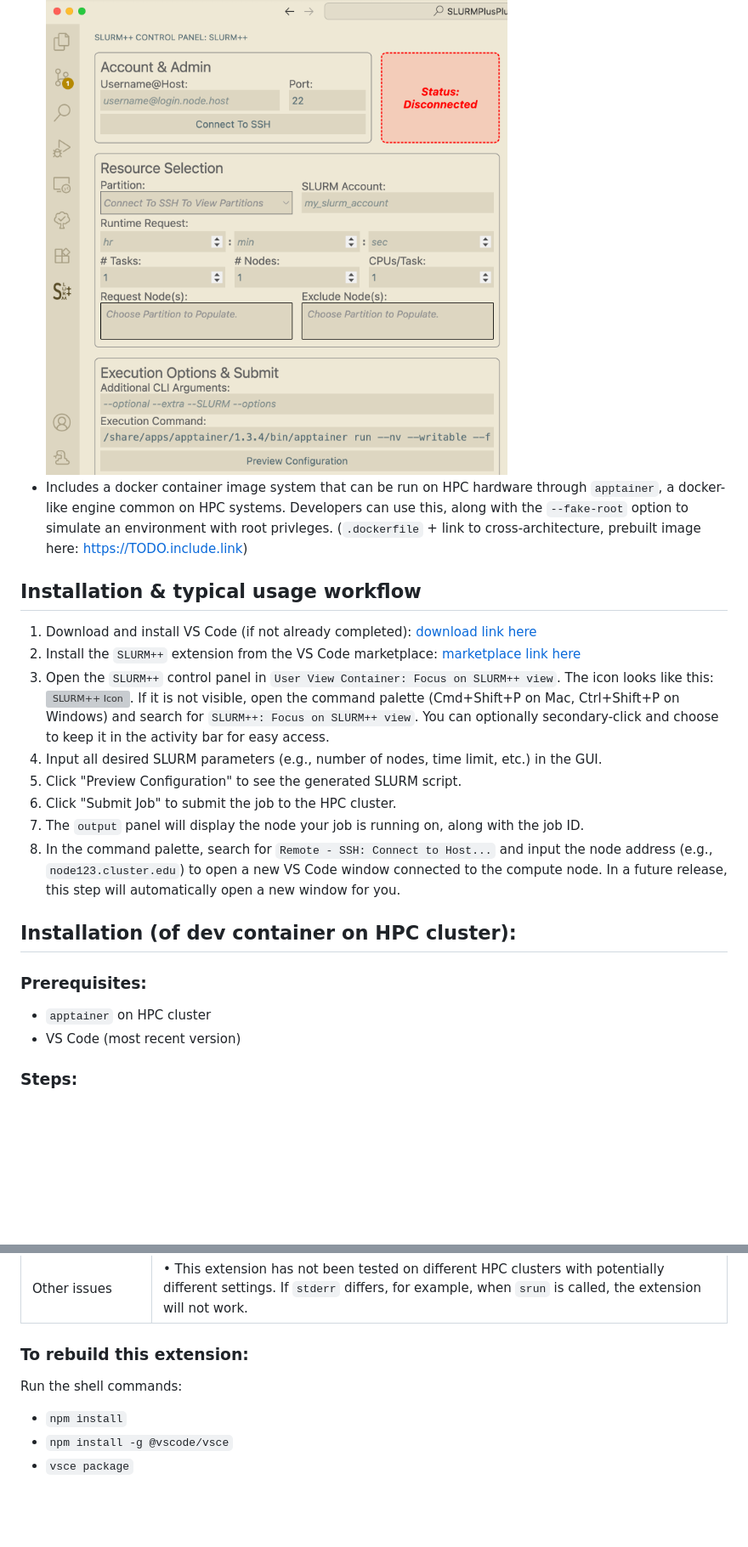
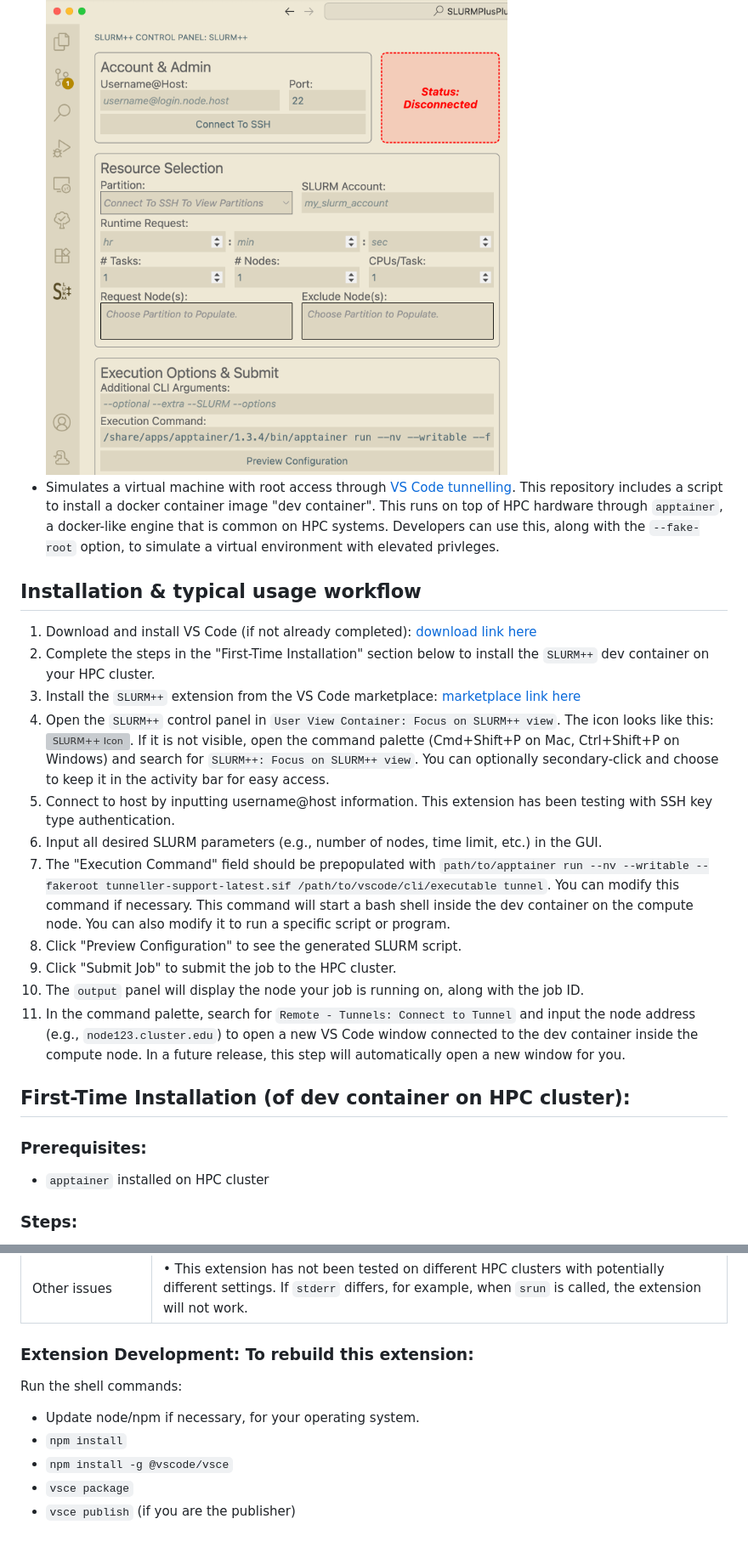
Before and after one commit to Ben-Drucker/SlurmPlusPlus, a Markdown page: README.md, 2 parts joined by grey strips. Shown at 85% size. GitHub-like rendering; blank space fills up the shorter version; grey boxes are pictures that could not be loaded.

Commit message:
More README updates

```diff
--- a/README.md
+++ b/README.md
@@ -12,25 +12,29 @@
 
 - Adds a graphical user interface for requesting and starting SLURM jobs directly inside VS Code without having to login (SSH) into the cluster login node and manually submit a command:
 ![Screenshot of GUI interface in VS Code](extras/GUI_screenshot.png)
-- Includes a docker container image system that can be run on HPC hardware through `apptainer`, a docker-like engine common on HPC systems. Developers can use this, along with the `--fake-root` option to simulate an environment with root privleges. (`.dockerfile` + link to cross-architecture, prebuilt image here: [https://TODO.include.link](https://TODO.include.link))
+- Simulates a virtual machine with root access through [VS Code tunnelling](https://code.visualstudio.com/docs/remote/tunnels). This repository includes a script to install a docker container image "dev container". This runs on top of HPC hardware through `apptainer`, a docker-like engine that is common on HPC systems. Developers can use this, along with the `--fake-root` option, to simulate a virtual environment with elevated privleges.
+
+<!-- - (`.dockerfile` + link to cross-architecture, prebuilt image here: [https://TODO.include.link](https://TODO.include.link)) -->
 
 ## Installation & typical usage workflow
 
 1. Download and install VS Code (if not already completed): [download link here](https://code.visualstudio.com/download)
-2. Install the `SLURM++` extension from the VS Code marketplace: [marketplace link here](https://TODO.include.link)
-3. Open the `SLURM++` control panel in `User View Container: Focus on SLURM++ view`. The icon looks like this: <img src="spp-strokes.svg" alt="SLURM++ Icon" width="24" height="24">. If it is not visible, open the command palette (Cmd+Shift+P on Mac, Ctrl+Shift+P on Windows) and search for `SLURM++: Focus on SLURM++ view`. You can optionally secondary-click and choose to keep it in the activity bar for easy access.
-4. Input all desired SLURM parameters (e.g., number of nodes, time limit, etc.) in the GUI.
-5. Click "Preview Configuration" to see the generated SLURM script.
-6. Click "Submit Job" to submit the job to the HPC cluster.
-7. The `output` panel will display the node your job is running on, along with the job ID.
-8. In the command palette, search for `Remote - SSH: Connect to Host...` and input the node address (e.g., `node123.cluster.edu`) to open a new VS Code window connected to the compute node. In a future release, this step will automatically open a new window for you.
+2. Complete the steps in the "First-Time Installation" section below to install the `SLURM++` dev container on your HPC cluster.
+3. Install the `SLURM++` extension from the VS Code marketplace: [marketplace link here](https://TODO.include.link)
+4. Open the `SLURM++` control panel in `User View Container: Focus on SLURM++ view`. The icon looks like this: <img src="spp-strokes.svg" alt="SLURM++ Icon" width="24" height="24">. If it is not visible, open the command palette (Cmd+Shift+P on Mac, Ctrl+Shift+P on Windows) and search for `SLURM++: Focus on SLURM++ view`. You can optionally secondary-click and choose to keep it in the activity bar for easy access.
+5. Connect to host by inputting username@host information. This extension has been testing with SSH key type authentication.
+6. Input all desired SLURM parameters (e.g., number of nodes, time limit, etc.) in the GUI.
+7. The "Execution Command" field should be prepopulated with `path/to/apptainer run --nv --writable --fakeroot tunneller-support-latest.sif /path/to/vscode/cli/executable tunnel`. You can modify this command if necessary. This command will start a bash shell inside the dev container on the compute node. You can also modify it to run a specific script or program.
+8. Click "Preview Configuration" to see the generated SLURM script.
+9. Click "Submit Job" to submit the job to the HPC cluster.
+10. The `output` panel will display the node your job is running on, along with the job ID.
+11. In the command palette, search for `Remote - Tunnels: Connect to Tunnel` and input the node address (e.g., `node123.cluster.edu`) to open a new VS Code window connected to the dev container inside the compute node. In a future release, this step will automatically open a new window for you.
 
-## Installation (of dev container on HPC cluster):
+## First-Time Installation (of dev container on HPC cluster):
 
 ### Prerequisites:
 
-- `apptainer` on HPC cluster
-- VS Code (most recent version)
+- `apptainer` installed on HPC cluster
 
 ### Steps:
 - Login to (SSH into) HPC "login" node.
@@ -53,9 +57,10 @@
 | CUDA support not working    | • During installation, if the Nvidia drivers were not found, they need to be installed manually using a command like `cp <path to drivers on host> <container.sif>/<driver paths>`.                                                                   |
 | Other issues                | • This extension has not been tested on different HPC clusters with potentially different settings. If `stderr` differs, for example, when `srun` is called, the extension will not work.                                                             |
 
-### To rebuild this extension:
+### Extension Development: To rebuild this extension:
 Run the shell commands:
+- Update node/npm if necessary, for your operating system.
 - `npm install`
 - `npm install -g @vscode/vsce`
 - `vsce package`
-<!-- `vsce publish`>
+- `vsce publish` (if you are the publisher)
```
Also changed, not shown: other parts of README.md (+4 -4 lines).
